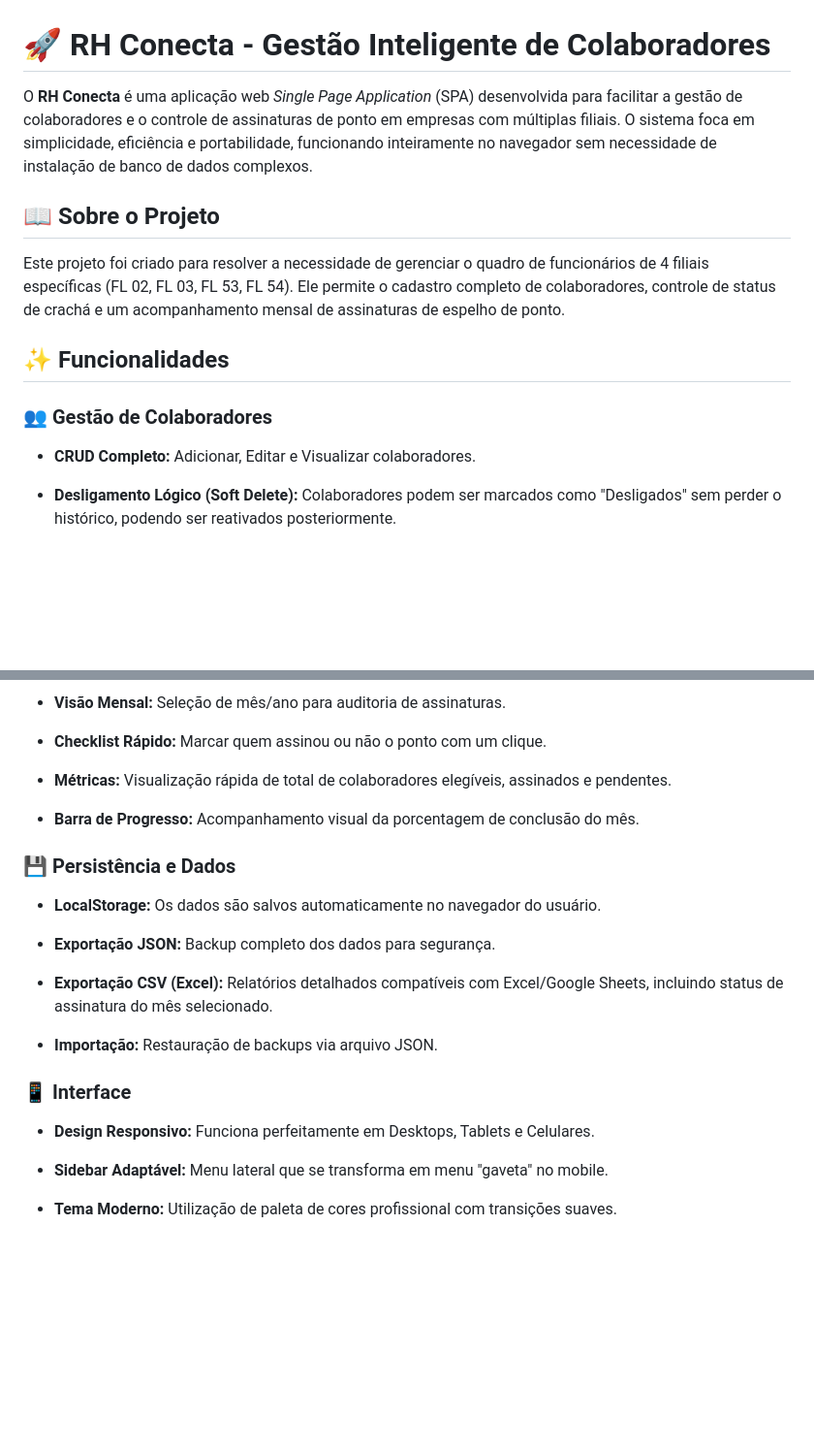
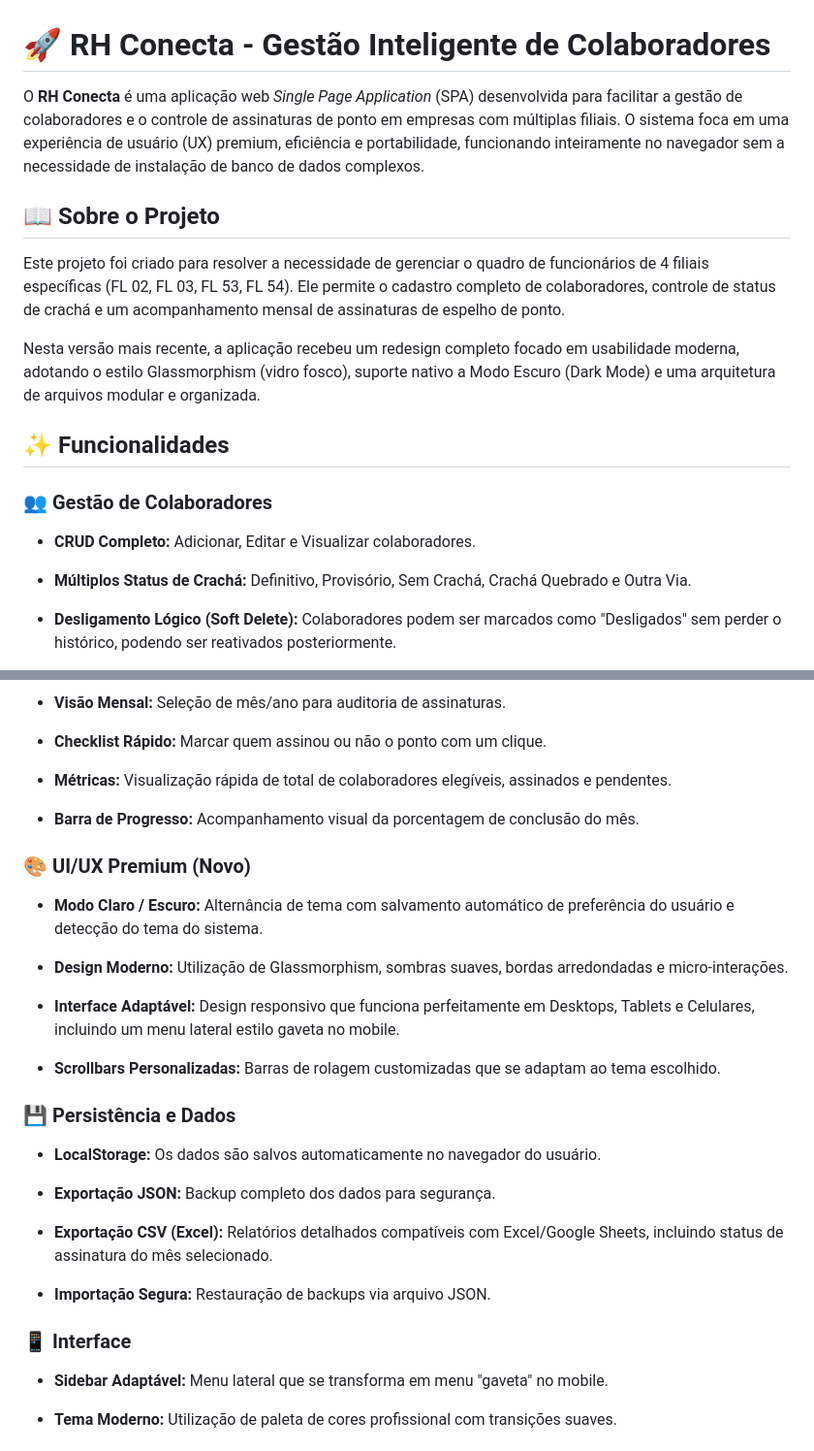
Before and after one commit to Stevan-Moises/rhConecta, a Markdown page: README.md, 2 parts joined by grey strips. Shown at 97% size. GitHub-like rendering; blank space fills up the shorter version.

Commit message:
Enhance README with UX improvements and new features
Updated project description to emphasize user experience improvements and added details about the new UI/UX features.

```diff
--- a/README.md
+++ b/README.md
@@ -1,16 +1,20 @@
 # 🚀 RH Conecta - Gestão Inteligente de Colaboradores
 
-O **RH Conecta** é uma aplicação web *Single Page Application* (SPA) desenvolvida para facilitar a gestão de colaboradores e o controle de assinaturas de ponto em empresas com múltiplas filiais. O sistema foca em simplicidade, eficiência e portabilidade, funcionando inteiramente no navegador sem necessidade de instalação de banco de dados complexos.
+O **RH Conecta** é uma aplicação web *Single Page Application* (SPA) desenvolvida para facilitar a gestão de colaboradores e o controle de assinaturas de ponto em empresas com múltiplas filiais. O sistema foca em uma experiência de usuário (UX) premium, eficiência e portabilidade, funcionando inteiramente no navegador sem a necessidade de instalação de banco de dados complexos.
 
 ## 📖 Sobre o Projeto
 
 Este projeto foi criado para resolver a necessidade de gerenciar o quadro de funcionários de 4 filiais específicas (FL 02, FL 03, FL 53, FL 54). Ele permite o cadastro completo de colaboradores, controle de status de crachá e um acompanhamento mensal de assinaturas de espelho de ponto.
+
+Nesta versão mais recente, a aplicação recebeu um redesign completo focado em usabilidade moderna, adotando o estilo Glassmorphism (vidro fosco), suporte nativo a Modo Escuro (Dark Mode) e uma arquitetura de arquivos modular e organizada.
 
 ## ✨ Funcionalidades
 
 ### 👥 Gestão de Colaboradores
 
 * **CRUD Completo:** Adicionar, Editar e Visualizar colaboradores.
+
+* **Múltiplos Status de Crachá:** Definitivo, Provisório, Sem Crachá, Crachá Quebrado e Outra Via.
 
 * **Desligamento Lógico (Soft Delete):** Colaboradores podem ser marcados como "Desligados" sem perder o histórico, podendo ser reativados posteriormente.
 
@@ -28,6 +32,16 @@ Este projeto foi criado para resolver a necessidade de gerenciar o quadro de fun
 
 * **Barra de Progresso:** Acompanhamento visual da porcentagem de conclusão do mês.
 
+### 🎨 UI/UX Premium (Novo)
+
+* **Modo Claro / Escuro:** Alternância de tema com salvamento automático de preferência do usuário e detecção do tema do sistema.
+
+* **Design Moderno:** Utilização de Glassmorphism, sombras suaves, bordas arredondadas e micro-interações.
+
+* **Interface Adaptável:** Design responsivo que funciona perfeitamente em Desktops, Tablets e Celulares, incluindo um menu lateral estilo gaveta no mobile.
+
+* **Scrollbars Personalizadas:** Barras de rolagem customizadas que se adaptam ao tema escolhido.
+
 ### 💾 Persistência e Dados
 
 * **LocalStorage:** Os dados são salvos automaticamente no navegador do usuário.
@@ -36,11 +50,9 @@ Este projeto foi criado para resolver a necessidade de gerenciar o quadro de fun
 
 * **Exportação CSV (Excel):** Relatórios detalhados compatíveis com Excel/Google Sheets, incluindo status de assinatura do mês selecionado.
 
-* **Importação:** Restauração de backups via arquivo JSON.
+* **Importação Segura:** Restauração de backups via arquivo JSON.
 
 ### 📱 Interface
-
-* **Design Responsivo:** Funciona perfeitamente em Desktops, Tablets e Celulares.
 
 * **Sidebar Adaptável:** Menu lateral que se transforma em menu "gaveta" no mobile.
 
```
